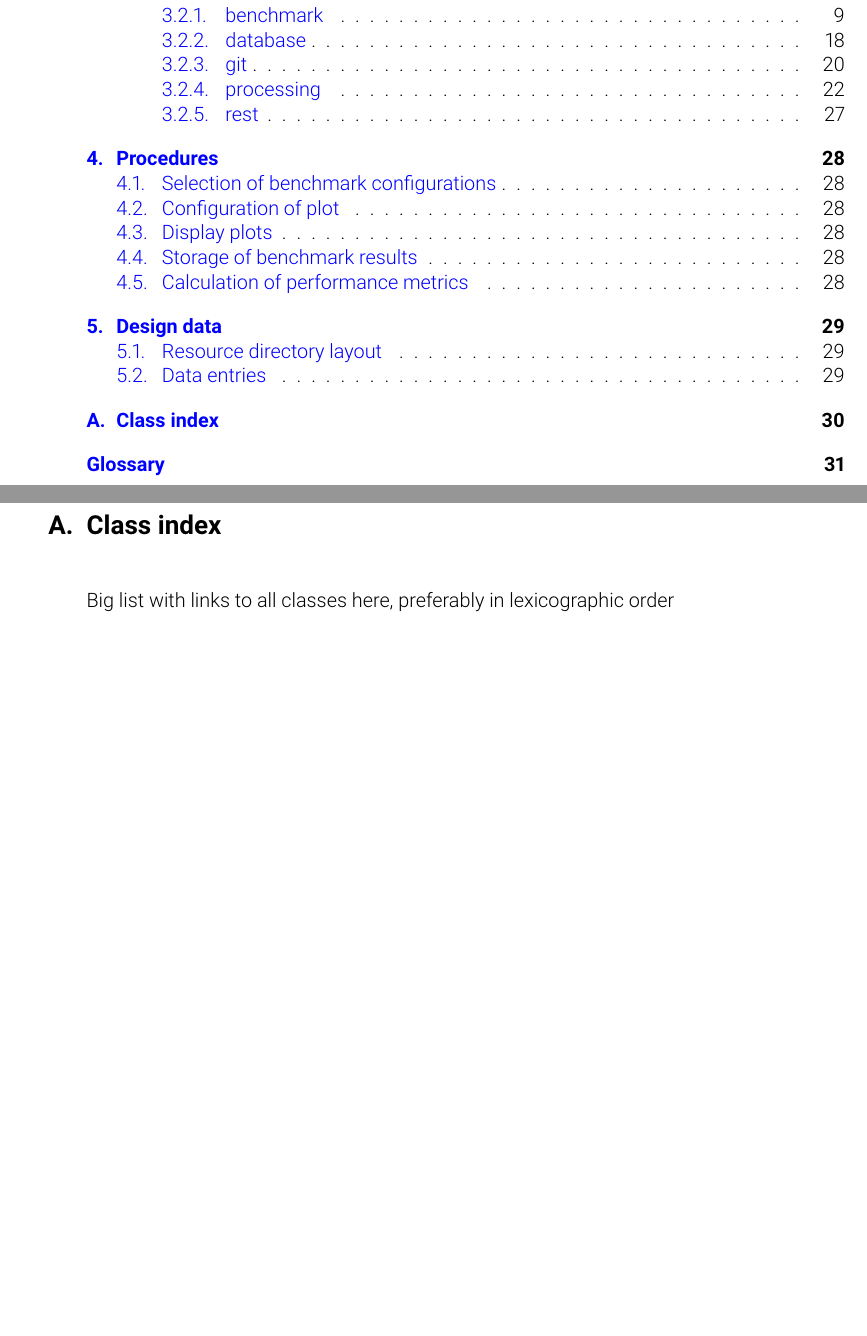
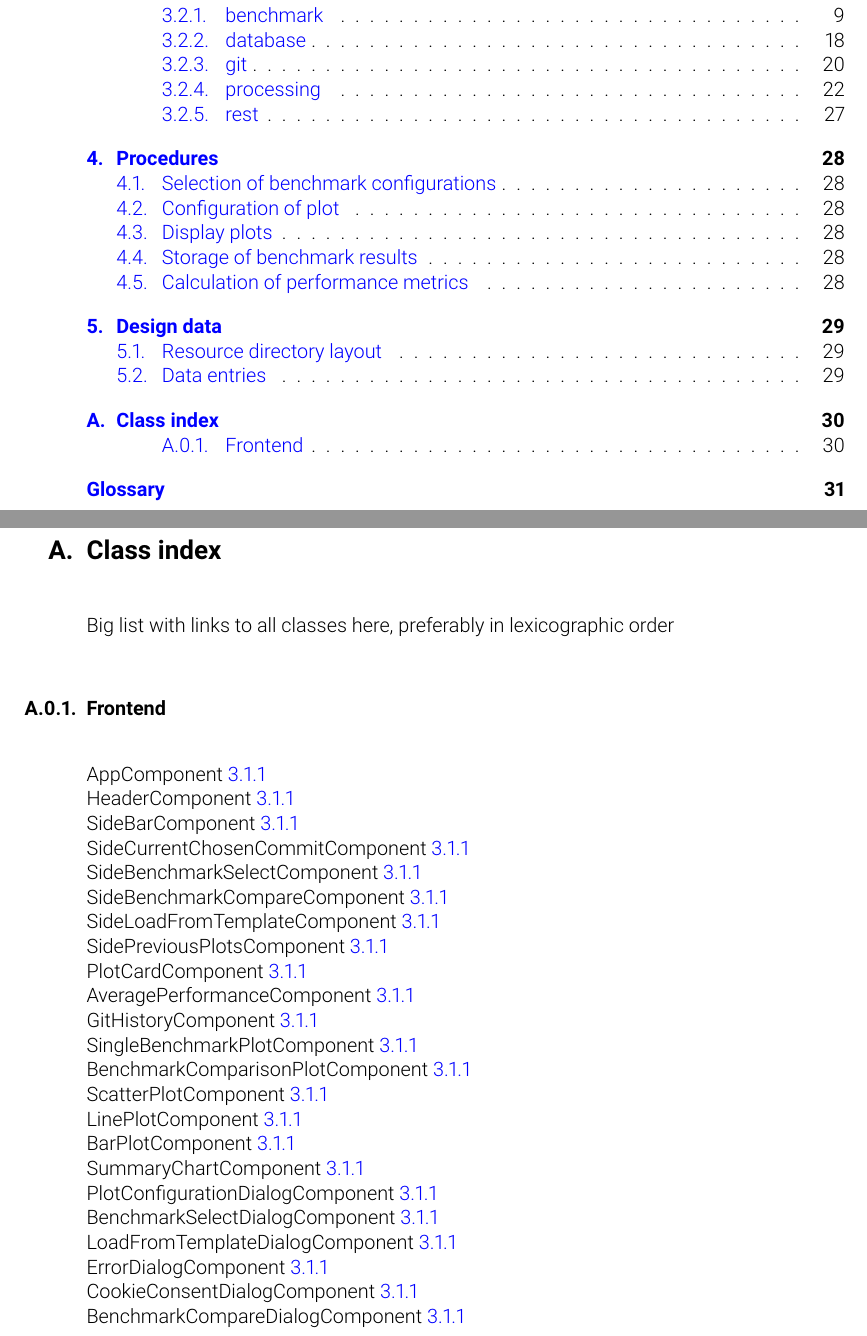
Before and after one commit to pse-parkview/Parkview, a LaTeX document (Design/document/design.tex, which reads Design/document/class_index.tex): two parts of pages 2 and 31 of 32, joined at a grey line, cut so that both start at the same text, the shorter picture padded with empty space. Compiled offline with pdfLaTeX.

Commit message:
adds index entries

```diff
--- a/Design/document/class_index.tex
+++ b/Design/document/class_index.tex
@@ -1,2 +1,28 @@
 \section{Class index}
 Big list with links to all classes here, preferably in lexicographic order
+
+\subsubsection{Frontend}
+
+AppComponent \ref{f:1} \\
+HeaderComponent \ref{f:2} \\
+SideBarComponent \ref{f:3} \\
+SideCurrentChosenCommitComponent \ref{f:4} \\
+SideBenchmarkSelectComponent \ref{f:5} \\
+SideBenchmarkCompareComponent \ref{f:6} \\
+SideLoadFromTemplateComponent \ref{f:7} \\
+SidePreviousPlotsComponent \ref{f:8} \\
+PlotCardComponent \ref{f:9} \\
+AveragePerformanceComponent \ref{f:10} \\
+GitHistoryComponent \ref{f:11} \\
+SingleBenchmarkPlotComponent \ref{f:12} \\
+BenchmarkComparisonPlotComponent \ref{f:13} \\
+ScatterPlotComponent \ref{f:14} \\
+LinePlotComponent \ref{f:15} \\
+BarPlotComponent \ref{f:16} \\
+SummaryChartComponent \ref{f:17} \\
+PlotConfigurationDialogComponent \ref{f:18} \\
+BenchmarkSelectDialogComponent \ref{f:19} \\
+LoadFromTemplateDialogComponent \ref{f:20} \\
+ErrorDialogComponent \ref{f:21} \\
+CookieConsentDialogComponent \ref{f:22} \\
+BenchmarkCompareDialogComponent \ref{f:23} \\
```
